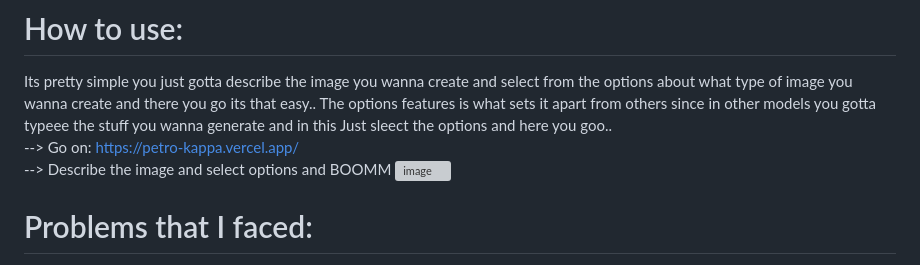
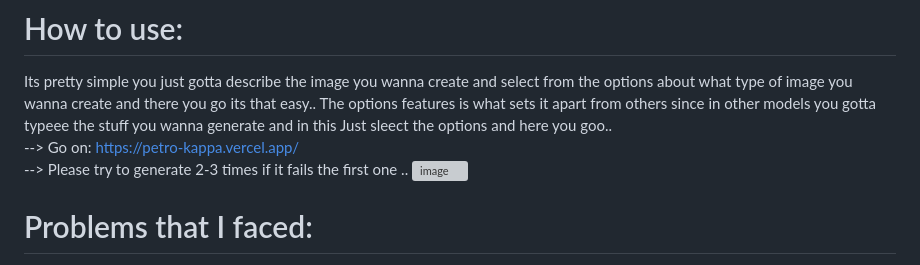
Before and after one commit to HashirX-ux/Petro, a Markdown page: README.md, the part around the change. GitHub-like rendering; grey boxes are pictures that could not be loaded.

Commit message:
Mention to generate the image 2-3 times
SO i forgot to mention if that gen fails pls try 2-3 times,,

```diff
--- a/README.md
+++ b/README.md
@@ -20,7 +20,7 @@ Its pretty simple you just gotta describe the image you wanna create and select
 <br>
 --> Go on: https://petro-kappa.vercel.app/
 <br>
---> Describe the image and select options and BOOMM
+--> Please try to generate 2-3 times if it fails the first one ..
 <img width="1199" height="1024" alt="image" src="https://github.com/user-attachments/assets/14230d8a-cc5e-45c4-84c0-902d7f6a3113" />
 
 # Problems that I faced:
```
